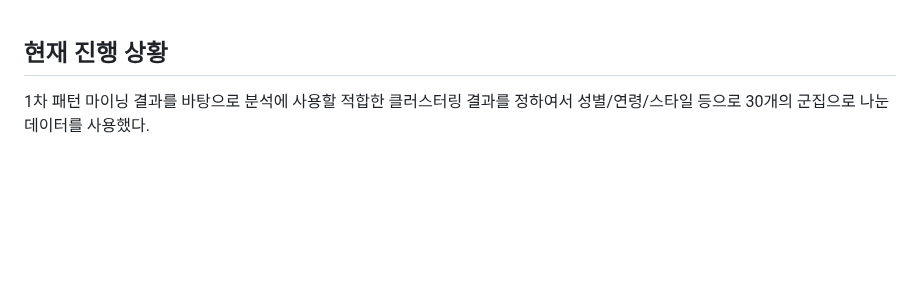
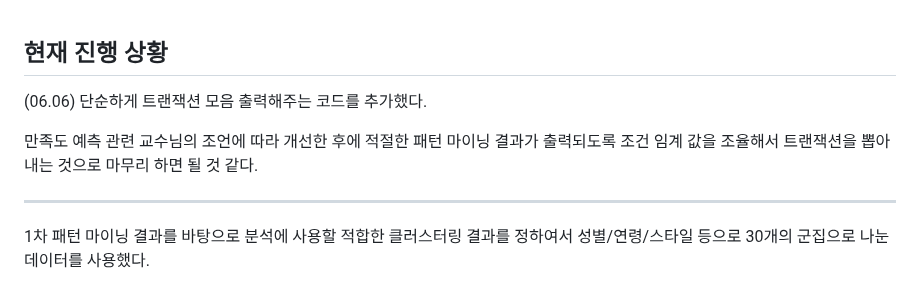
Before and after one commit to hyeomeo/20251R0136COSE47101, a Markdown page: Pattern_Mining/README.md, the part around the change. Drawn GitHub-style; blank space fills up the shorter version.

```diff
--- a/Pattern_Mining/README.md
+++ b/Pattern_Mining/README.md
@@ -1,4 +1,11 @@
 ## 현재 진행 상황
+
+(06.06)
+단순하게 트랜잭션 모음 출력해주는 코드를 추가했다.
+
+만족도 예측 관련 교수님의 조언에 따라 개선한 후에 적절한 패턴 마이닝 결과가 출력되도록 조건 임계 값을 조율해서 트랜잭션을 뽑아내는 것으로 마무리 하면 될 것 같다.
+
+------------------------------------------------------------
 
 1차 패턴 마이닝 결과를 바탕으로 분석에 사용할 적합한 클러스터링 결과를 정하여서 성별/연령/스타일 등으로 30개의 군집으로 나눈 데이터를 사용했다.
 
```
